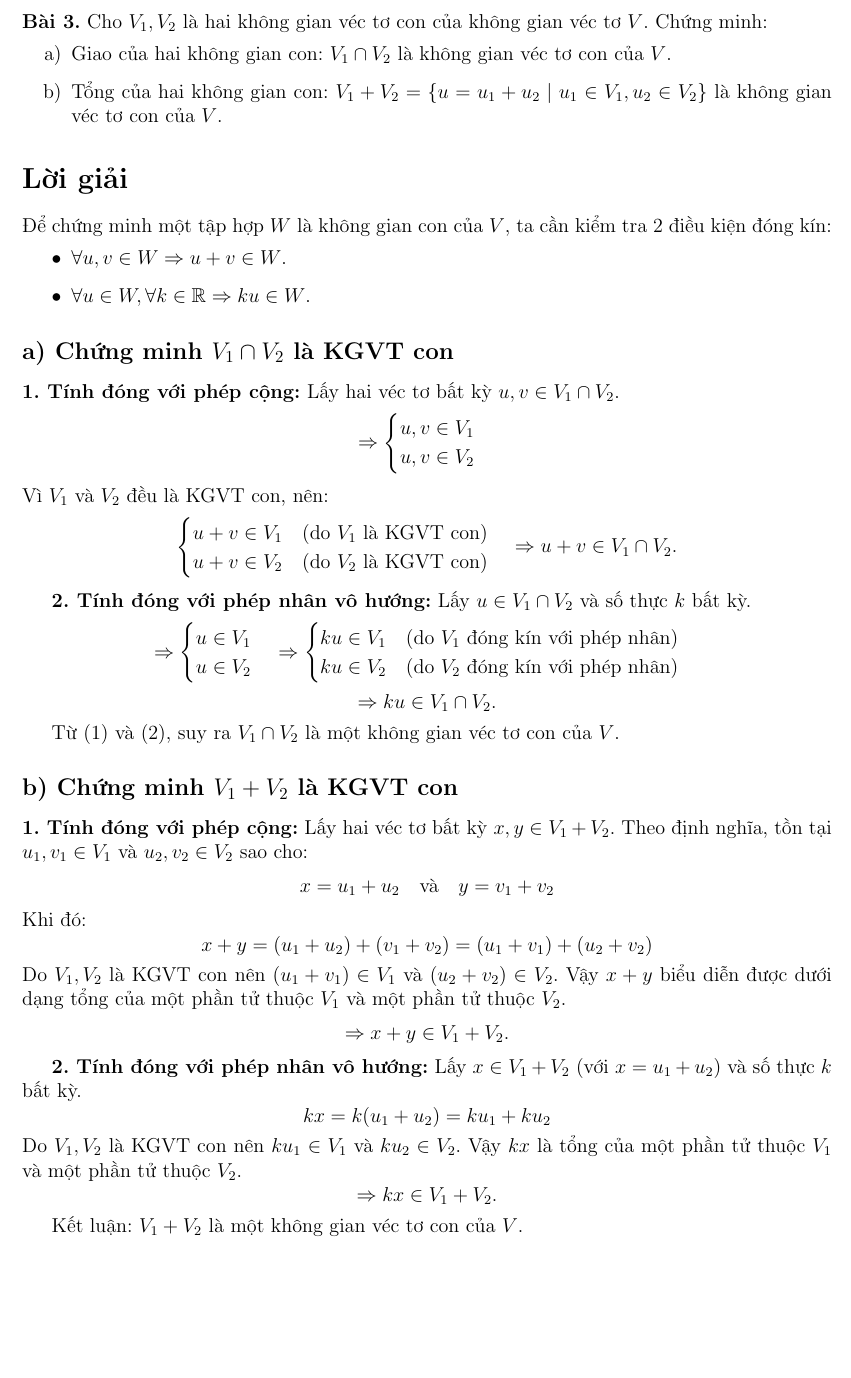
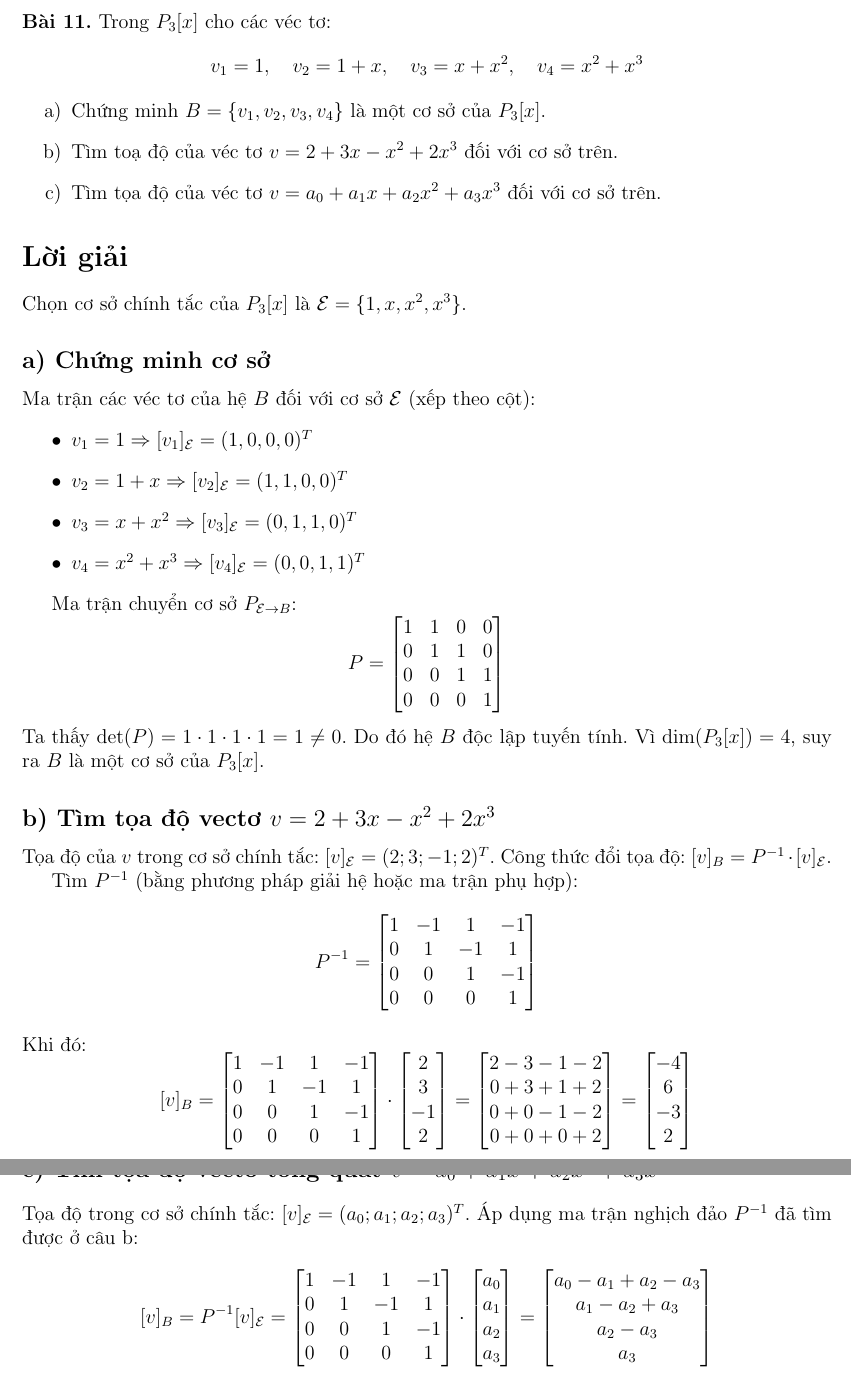
Before and after one commit to danhkhai07/training-data-AI4Math, a LaTeX document (02_ThanhLam/WS020022_C04_L3_MATH.tex): part of the page before the commit and two parts of pages 1 and 2 of 2 after it, the two joined at a grey line, cut at the place of the change, the shorter picture padded with empty space. Compiled offline with pdfLaTeX.

```diff
--- a/02_ThanhLam/WS020022_C04_L3_MATH.tex
+++ b/02_ThanhLam/WS020022_C04_L3_MATH.tex
@@ -10,76 +10,75 @@
 
 \begin{document}
 
-\noindent \textbf{Bài 3.} Cho $V_1, V_2$ là hai không gian véc tơ con của không gian véc tơ $V$. Chứng minh:
+\noindent \textbf{Bài 11.} Trong $P_3[x]$ cho các véc tơ:
+$$v_1 = 1, \quad v_2 = 1+x, \quad v_3 = x+x^2, \quad v_4 = x^2+x^3$$
 \begin{enumerate}
-    \item[a)] Giao của hai không gian con: $V_1 \cap V_2$ là không gian véc tơ con của $V$.
-    \item[b)] Tổng của hai không gian con: $V_1 + V_2 = \{ u = u_1 + u_2 \mid u_1 \in V_1, u_2 \in V_2 \}$ là không gian véc tơ con của $V$.
+    \item[a)] Chứng minh $B = \{v_1, v_2, v_3, v_4\}$ là một cơ sở của $P_3[x]$.
+    \item[b)] Tìm toạ độ của véc tơ $v = 2 + 3x - x^2 + 2x^3$ đối với cơ sở trên.
+    \item[c)] Tìm tọa độ của véc tơ $v = a_0 + a_1x + a_2x^2 + a_3x^3$ đối với cơ sở trên.
 \end{enumerate}
 
 \section*{Lời giải}
 
-Để chứng minh một tập hợp $W$ là không gian con của $V$, ta cần kiểm tra 2 điều kiện đóng kín:
+Chọn cơ sở chính tắc của $P_3[x]$ là $\mathcal{E} = \{1, x, x^2, x^3\}$.
+
+\subsection*{a) Chứng minh cơ sở}
+Ma trận các véc tơ của hệ $B$ đối với cơ sở $\mathcal{E}$ (xếp theo cột):
 \begin{itemize}
-    \item $\forall u, v \in W \Rightarrow u + v \in W$.
-    \item $\forall u \in W, \forall k \in \mathbb{R} \Rightarrow ku \in W$.
+    \item $v_1 = 1 \Rightarrow [v_1]_\mathcal{E} = (1, 0, 0, 0)^T$
+    \item $v_2 = 1+x \Rightarrow [v_2]_\mathcal{E} = (1, 1, 0, 0)^T$
+    \item $v_3 = x+x^2 \Rightarrow [v_3]_\mathcal{E} = (0, 1, 1, 0)^T$
+    \item $v_4 = x^2+x^3 \Rightarrow [v_4]_\mathcal{E} = (0, 0, 1, 1)^T$
 \end{itemize}
 
-% --- Câu a ---
-\subsection*{a) Chứng minh $V_1 \cap V_2$ là KGVT con}
+Ma trận chuyển cơ sở $P_{\mathcal{E} \to B}$:
+$$
+P = \begin{bmatrix}
+1 & 1 & 0 & 0 \\
+0 & 1 & 1 & 0 \\
+0 & 0 & 1 & 1 \\
+0 & 0 & 0 & 1
+\end{bmatrix}
+$$
+Ta thấy $\det(P) = 1 \cdot 1 \cdot 1 \cdot 1 = 1 \neq 0$.
+Do đó hệ $B$ độc lập tuyến tính. Vì $\dim(P_3[x]) = 4$, suy ra $B$ là một cơ sở của $P_3[x]$.
 
-\textbf{1. Tính đóng với phép cộng:}
-Lấy hai véc tơ bất kỳ $u, v \in V_1 \cap V_2$.
+\subsection*{b) Tìm tọa độ vectơ $v = 2 + 3x - x^2 + 2x^3$}
+Tọa độ của $v$ trong cơ sở chính tắc: $[v]_\mathcal{E} = (2; 3; -1; 2)^T$.
+Công thức đổi tọa độ: $[v]_B = P^{-1} \cdot [v]_\mathcal{E}$.
+
+Tìm $P^{-1}$ (bằng phương pháp giải hệ hoặc ma trận phụ hợp):
 $$
-\Rightarrow \begin{cases} u, v \in V_1 \\ u, v \in V_2 \end{cases}
-$$
-Vì $V_1$ và $V_2$ đều là KGVT con, nên:
-$$
-\begin{cases} u + v \in V_1 \quad (\text{do } V_1 \text{ là KGVT con}) \\ u + v \in V_2 \quad (\text{do } V_2 \text{ là KGVT con}) \end{cases}
-\Rightarrow u + v \in V_1 \cap V_2.
-$$
-
-\textbf{2. Tính đóng với phép nhân vô hướng:}
-Lấy $u \in V_1 \cap V_2$ và số thực $k$ bất kỳ.
-$$
-\Rightarrow \begin{cases} u \in V_1 \\ u \in V_2 \end{cases}
-\Rightarrow \begin{cases} ku \in V_1 \quad (\text{do } V_1 \text{ đóng kín với phép nhân}) \\ ku \in V_2 \quad (\text{do } V_2 \text{ đóng kín với phép nhân}) \end{cases}
-$$
-$$
-\Rightarrow ku \in V_1 \cap V_2.
-$$
-
-Từ (1) và (2), suy ra $V_1 \cap V_2$ là một không gian véc tơ con của $V$.
-
-% --- Câu b ---
-\subsection*{b) Chứng minh $V_1 + V_2$ là KGVT con}
-
-\textbf{1. Tính đóng với phép cộng:}
-Lấy hai véc tơ bất kỳ $x, y \in V_1 + V_2$.
-Theo định nghĩa, tồn tại $u_1, v_1 \in V_1$ và $u_2, v_2 \in V_2$ sao cho:
-$$
-x = u_1 + u_2 \quad \text{và} \quad y = v_1 + v_2
+P^{-1} = \begin{bmatrix}
+1 & -1 & 1 & -1 \\
+0 & 1 & -1 & 1 \\
+0 & 0 & 1 & -1 \\
+0 & 0 & 0 & 1
+\end{bmatrix}
 $$
 Khi đó:
 $$
-x + y = (u_1 + u_2) + (v_1 + v_2) = (u_1 + v_1) + (u_2 + v_2)
-$$
-Do $V_1, V_2$ là KGVT con nên $(u_1 + v_1) \in V_1$ và $(u_2 + v_2) \in V_2$.
-Vậy $x + y$ biểu diễn được dưới dạng tổng của một phần tử thuộc $V_1$ và một phần tử thuộc $V_2$.
-$$
-\Rightarrow x + y \in V_1 + V_2.
+[v]_B = \begin{bmatrix}
+1 & -1 & 1 & -1 \\
+0 & 1 & -1 & 1 \\
+0 & 0 & 1 & -1 \\
+0 & 0 & 0 & 1
+\end{bmatrix} \cdot \begin{bmatrix} 2 \\ 3 \\ -1 \\ 2 \end{bmatrix}
+= \begin{bmatrix} 2 - 3 - 1 - 2 \\ 0 + 3 + 1 + 2 \\ 0 + 0 - 1 - 2 \\ 0 + 0 + 0 + 2 \end{bmatrix}
+= \begin{bmatrix} -4 \\ 6 \\ -3 \\ 2 \end{bmatrix}
 $$
 
-\textbf{2. Tính đóng với phép nhân vô hướng:}
-Lấy $x \in V_1 + V_2$ (với $x = u_1 + u_2$) và số thực $k$ bất kỳ.
+\subsection*{c) Tìm tọa độ vectơ tổng quát $v = a_0 + a_1x + a_2x^2 + a_3x^3$}
+Tọa độ trong cơ sở chính tắc: $[v]_\mathcal{E} = (a_0; a_1; a_2; a_3)^T$.
+Áp dụng ma trận nghịch đảo $P^{-1}$ đã tìm được ở câu b:
 $$
-kx = k(u_1 + u_2) = ku_1 + ku_2
-$$
-Do $V_1, V_2$ là KGVT con nên $ku_1 \in V_1$ và $ku_2 \in V_2$.
-Vậy $kx$ là tổng của một phần tử thuộc $V_1$ và một phần tử thuộc $V_2$.
-$$
-\Rightarrow kx \in V_1 + V_2.
+[v]_B = P^{-1} [v]_\mathcal{E} = \begin{bmatrix}
+1 & -1 & 1 & -1 \\
+0 & 1 & -1 & 1 \\
+0 & 0 & 1 & -1 \\
+0 & 0 & 0 & 1
+\end{bmatrix} \cdot \begin{bmatrix} a_0 \\ a_1 \\ a_2 \\ a_3 \end{bmatrix}
+= \begin{bmatrix} a_0 - a_1 + a_2 - a_3 \\ a_1 - a_2 + a_3 \\ a_2 - a_3 \\ a_3 \end{bmatrix}
 $$
 
-Kết luận: $V_1 + V_2$ là một không gian véc tơ con của $V$.
-
 \end{document}
```
Also changed, not shown: 02_ThanhLam/WS020031_C04_L3_MATH.tex (+104 -0 lines), 02_ThanhLam/WS020032_C04_L3_MATH.tex (added), 1 other file.
